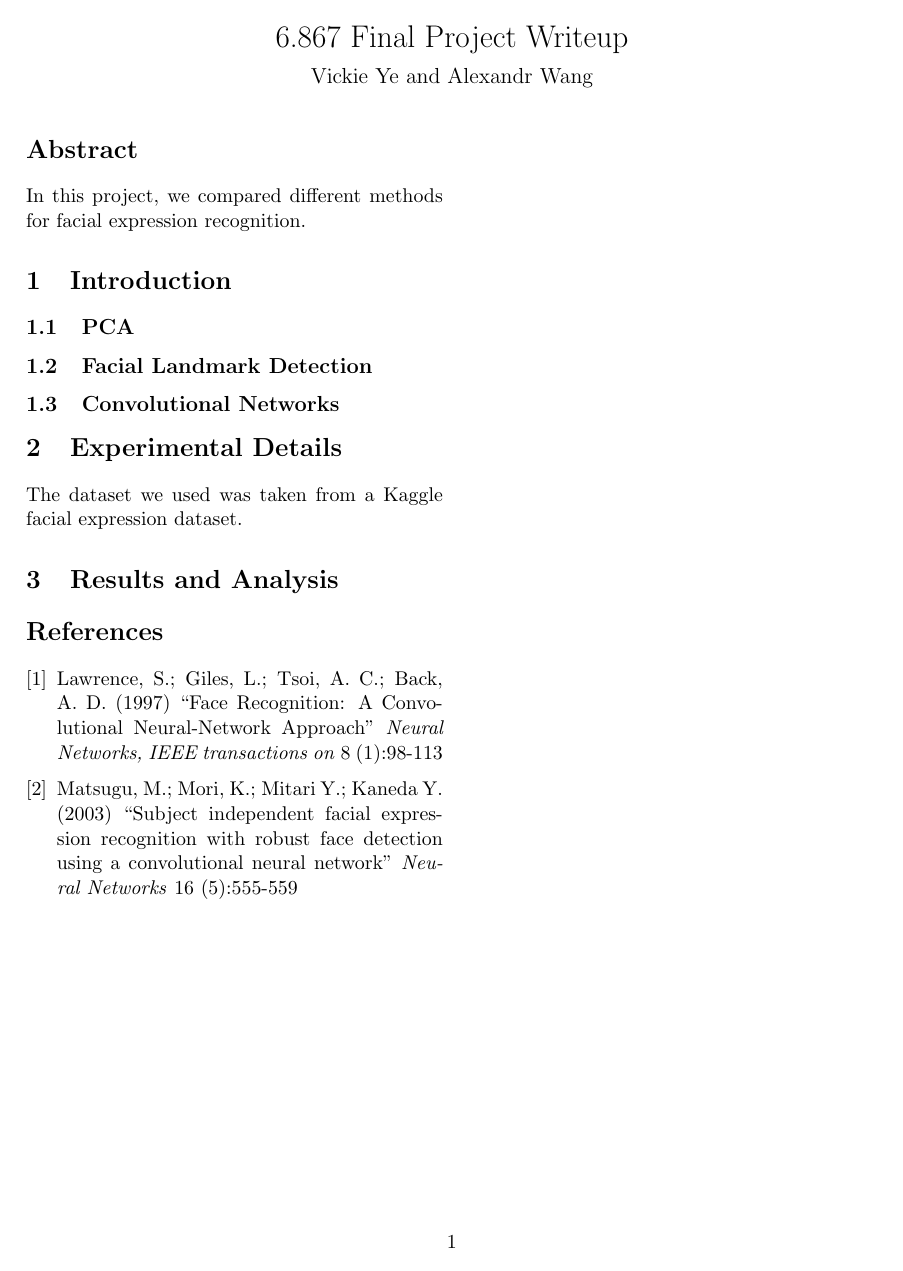
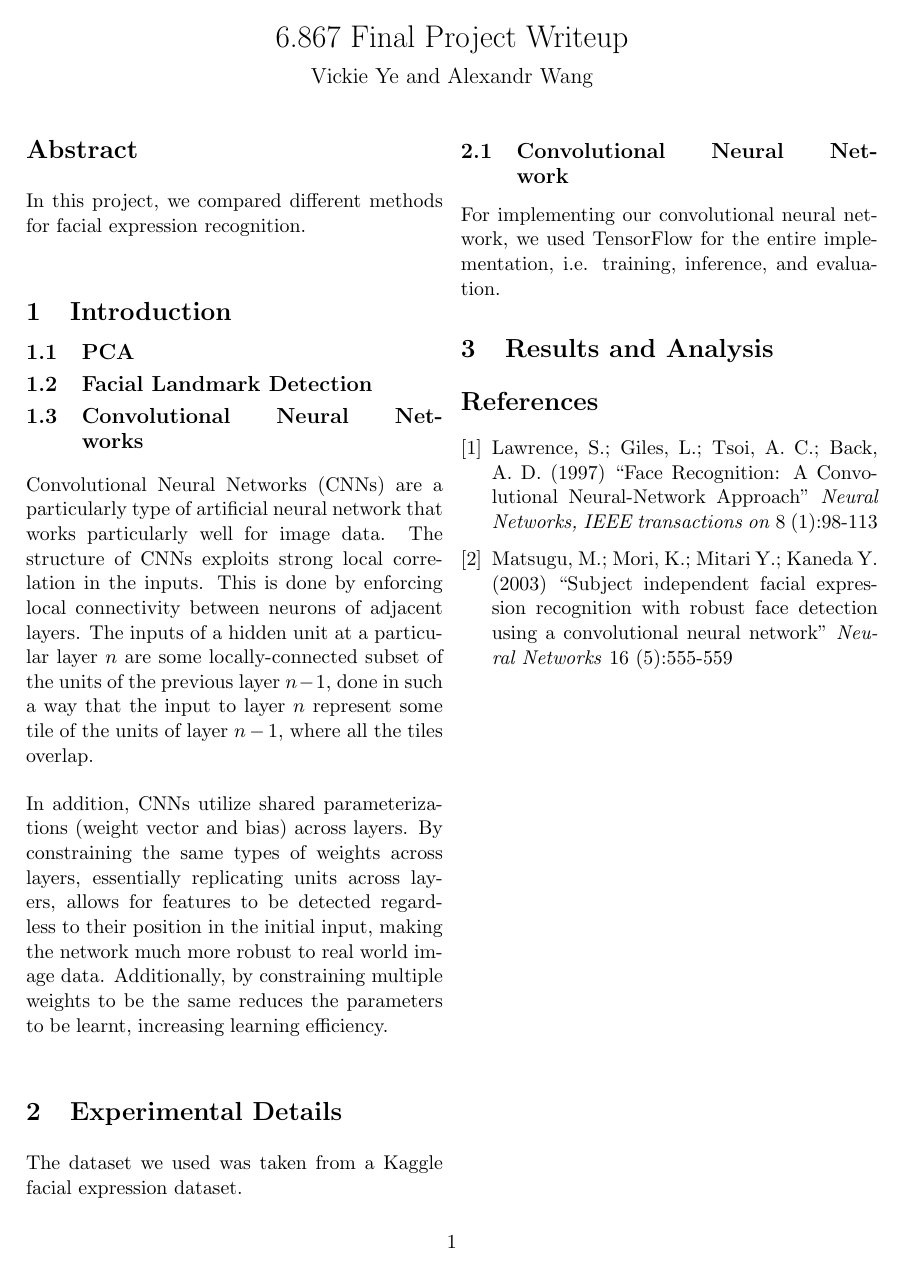
Before and after one commit to vye16/6867-project, a LaTeX paper (writeup/writeup.tex): the whole page. Compiled offline with pdfLaTeX.

Commit message:
add some stuff to writeup

```diff
--- a/writeup/writeup.tex
+++ b/writeup/writeup.tex
@@ -39,10 +39,18 @@ In this project, we compared different methods for facial expression recognition
 
 \subsection{Facial Landmark Detection}
 
-\subsection{Convolutional Networks}
+\subsection{Convolutional Neural Networks}
+
+Convolutional Neural Networks (CNNs) are a particularly type of artificial neural network that works particularly well for image data. The structure of CNNs exploits strong local correlation in the inputs. This is done by enforcing local connectivity between neurons of adjacent layers. The inputs of a hidden unit at a particular layer $n$ are some locally-connected subset of the units of the previous layer $n-1$, done in such a way that the input to layer $n$ represent some tile of the units of layer $n-1$, where all the tiles overlap.
+
+In addition, CNNs utilize shared parameterizations (weight vector and bias) across layers. By constraining the same types of weights across layers, essentially replicating units across layers, allows for features to be detected regardless to their position in the initial input, making the network much more robust to real world image data. Additionally, by constraining multiple weights to be the same reduces the parameters to be learnt, increasing learning efficiency.
 
 \section{Experimental Details}
 The dataset we used was taken from a Kaggle facial expression dataset.
+
+\subsection{Convolutional Neural Network}
+
+For implementing our convolutional neural network, we used TensorFlow for the entire implementation, i.e. training, inference, and evaluation.
 
 \section{Results and Analysis}
 
```
